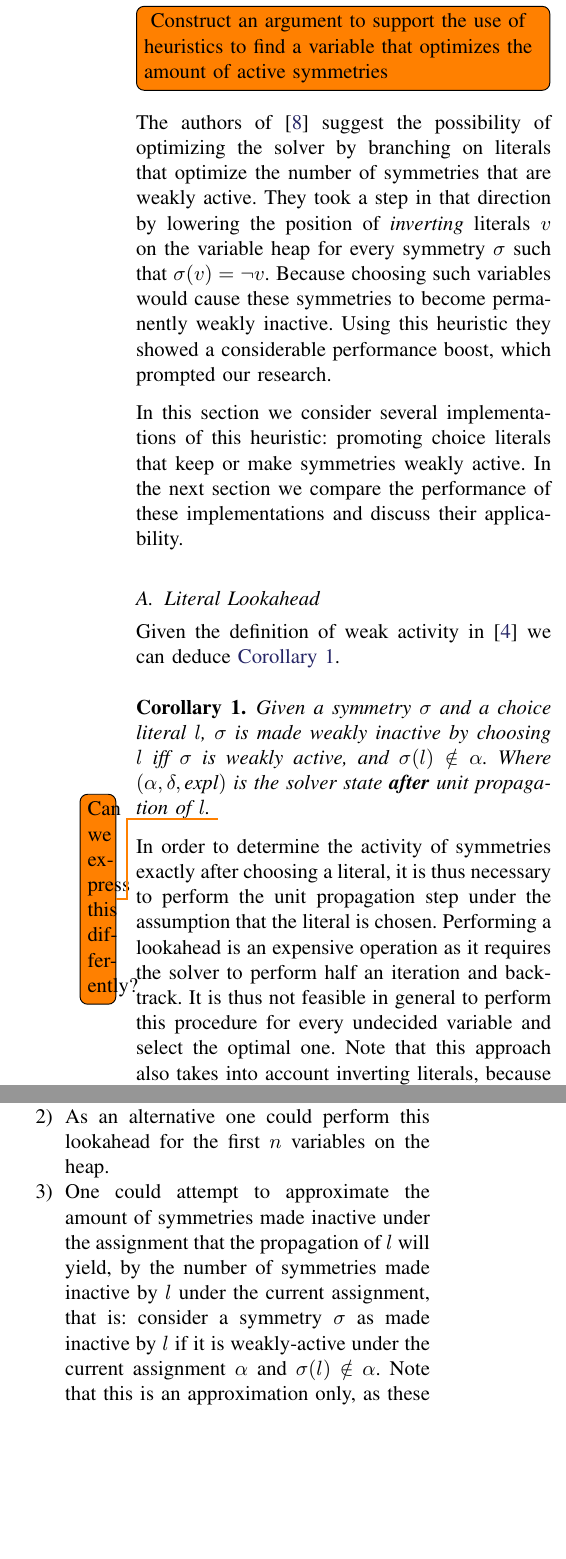
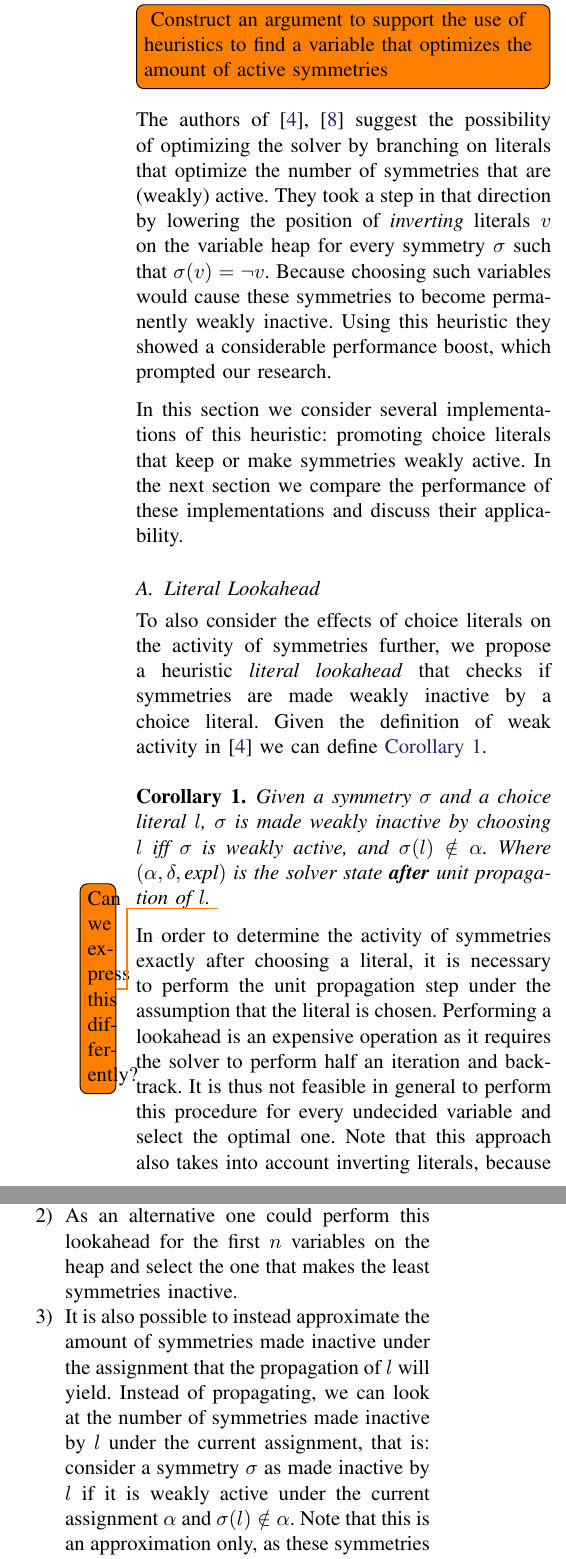
Before and after one commit to ajrouvoet/symmetry, a LaTeX paper (paper/symmetry.tex, which reads paper/heuristics.tex): two parts of the columns of page 3 of 4, joined at a grey line, cut so that both start at the same text, the shorter picture padded with empty space. Compiled offline with pdfLaTeX.

Commit message:
Further work on heuristics

```diff
--- a/paper/heuristics.tex
+++ b/paper/heuristics.tex
@@ -3,8 +3,8 @@
 	amount of active symmetries
 }
 
-The authors of \cite{katebi2010symmetry} suggest the possibility of optimizing the solver by
-branching on literals that optimize the number of symmetries that are weakly active.
+The authors of \cite{devriendt2012symmetry,katebi2010symmetry} suggest the possibility of optimizing the solver by
+branching on literals that optimize the number of symmetries that are (weakly) active.
 They took a step in that direction by lowering the position of \emph{inverting} literals $v$ on the variable heap for
 every symmetry $\sigma$ such that $\sigma(v) = \neg v$.
 Because choosing such variables would cause these symmetries to become permanently weakly inactive.
@@ -16,7 +16,9 @@ In the next section we compare the performance of these implementations and disc
 applicability.
 
 \subsection{Literal Lookahead}
-	Given the definition of weak activity in \cite{devriendt2012symmetry} we can deduce \cref{cor:makes_inactive}.\\
+	To also consider the effects of choice literals on the activity of symmetries further,
+	we propose a heuristic \emph{literal lookahead} that checks if symmetries are made weakly inactive by a choice literal.
+	Given the definition of weak activity in \cite{devriendt2012symmetry} we can define \cref{cor:makes_inactive}.\\
 
 	\begin{corollary}
 		\label{cor:makes_inactive}
@@ -26,8 +28,8 @@ applicability.
 		Where $(\alpha,\delta,\textit{expl})$ is the solver state \textbf{after} unit propagation of $l$. \todo{Can we express this differently?}
 	\end{corollary}
 
-	In order to determine the activity of symmetries exactly after choosing a literal, it is thus
-	necessary to perform the unit propagation step under the assumption that the literal is chosen.
+	In order to determine the activity of symmetries exactly after choosing a literal,
+	it is necessary to perform the unit propagation step under the assumption that the literal is chosen.
 	Performing a lookahead is an expensive operation as it requires the solver to perform half an
 	iteration and backtrack.
 	It is thus not feasible in general to perform this procedure for every undecided variable and
@@ -44,15 +46,21 @@ applicability.
 			preferred assignment ($v$ or $\neg v$).
 
 		\item As an alternative one could perform this lookahead for the first $n$ variables on the
-			heap.
+			heap and select the one that makes the least symmetries inactive.
 
-		\item One could attempt to approximate the amount of symmetries made inactive under the
-			assignment that the propagation of $l$ will yield, by the number of symmetries made
-			inactive by $l$ under the current assignment, that is: consider a symmetry $\sigma$ as
-			made inactive by $l$ if it is weakly-active under the current assignment $\alpha$ and
+		\item It is also possible to instead approximate the amount of symmetries made inactive under the
+			assignment that the propagation of $l$ will yield.
+			Instead of propagating, we can look at the number of symmetries made inactive by $l$
+			under the current assignment, that is: consider a symmetry $\sigma$ as
+			made inactive by $l$ if it is weakly active under the current assignment $\alpha$ and
 			$\sigma(l) \notin \alpha$.
 			Note that this is an approximation only, as these symmetries could be made active by
 			unit propagation after choosing $l$.
 			\todoi{give arguments to support this approximation}
 
 	\end{enumerate}
+
+\subsection{Ranking Symmetries}
+	By looking at the importance of certain symmetries it is possible to predict
+	which symmetries may be better to keep (weakly) active than other symmetries.
+	\todoi{Who proposed this?}
```
